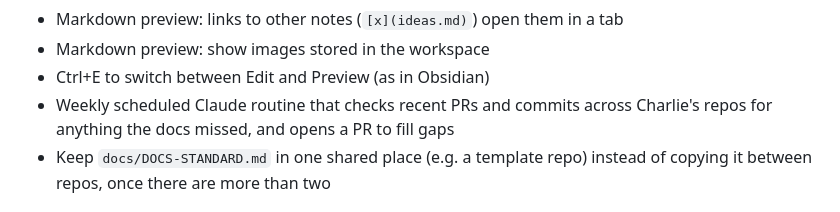
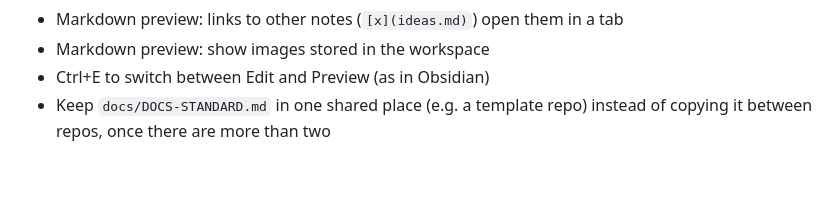
Before and after one commit to CharlieWA01/maplenote, a Markdown page: docs/ROADMAP.md, the part around the change. GitHub-like rendering; blank space fills up the shorter version.

Commit message:
Record that a weekly docs review isn't needed
Co-Authored-By: Claude Opus 5.5 <noreply@anthropic.com>
Claude-Session: https://claude.ai/code/session_01YGRKoeumfNzbs6cei9t2Fv

```diff
--- a/docs/ROADMAP.md
+++ b/docs/ROADMAP.md
@@ -48,8 +48,6 @@ Ideas we've discussed but haven't scheduled. Promote one by moving it into a ste
 - Markdown preview: links to other notes (`[x](ideas.md)`) open them in a tab
 - Markdown preview: show images stored in the workspace
 - Ctrl+E to switch between Edit and Preview (as in Obsidian)
-- Weekly scheduled Claude routine that checks recent PRs and commits across
-  Charlie's repos for anything the docs missed, and opens a PR to fill gaps
 - Keep `docs/DOCS-STANDARD.md` in one shared place (e.g. a template repo)
   instead of copying it between repos, once there are more than two
 
```
Also changed, not shown: docs/DECISIONS.md (+2 -1 lines).
